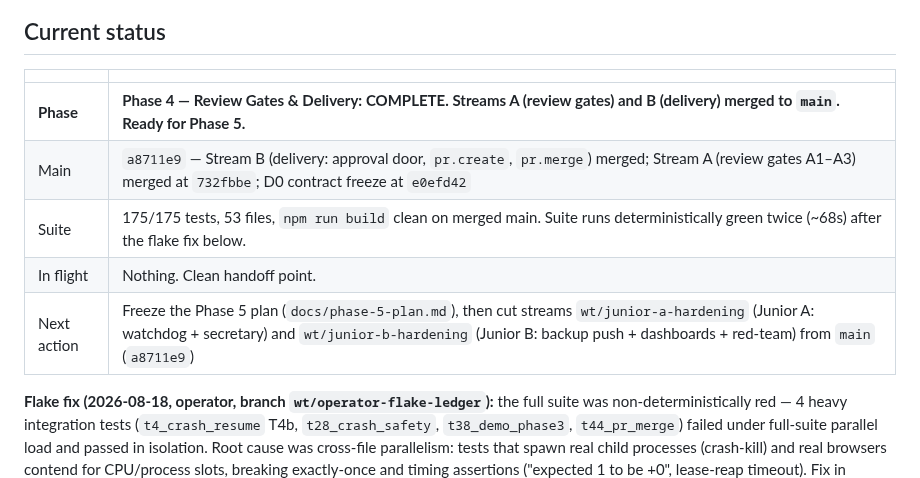
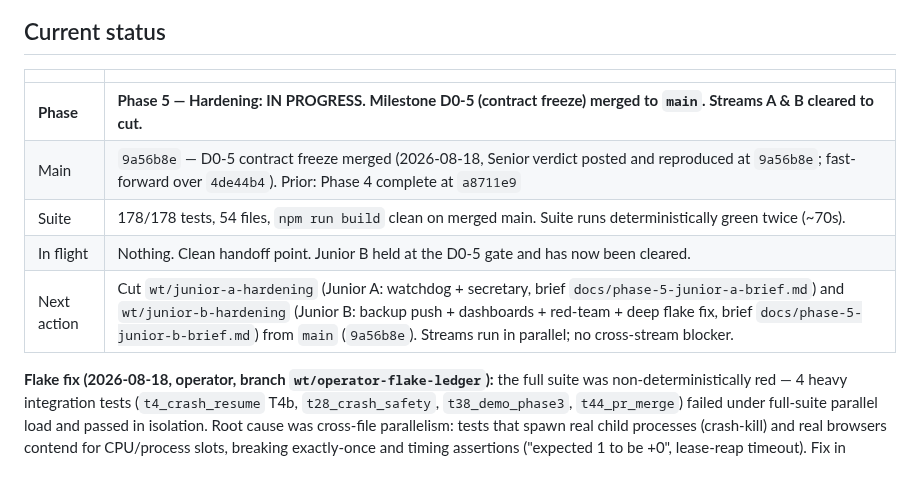
Before and after one commit to departmentofcoding-wq/department-of-codeV2, a Markdown page: docs/DEPARTMENT_STATUS.md, the part around the change. GitHub-like rendering.

```diff
--- a/docs/DEPARTMENT_STATUS.md
+++ b/docs/DEPARTMENT_STATUS.md
@@ -10,11 +10,11 @@ phase plan, then git. Nothing important lives only in a chat window.
 
 | | |
 |---|---|
-| **Phase** | **Phase 4 — Review Gates & Delivery: COMPLETE. Streams A (review gates) and B (delivery) merged to `main`. Ready for Phase 5.** |
-| Main | `a8711e9` — Stream B (delivery: approval door, `pr.create`, `pr.merge`) merged; Stream A (review gates A1–A3) merged at `732fbbe`; D0 contract freeze at `e0efd42` |
-| Suite | 175/175 tests, 53 files, `npm run build` clean on merged main. Suite runs deterministically green twice (~68s) after the flake fix below. |
-| In flight | Nothing. Clean handoff point. |
-| Next action | Freeze the Phase 5 plan (`docs/phase-5-plan.md`), then cut streams `wt/junior-a-hardening` (Junior A: watchdog + secretary) and `wt/junior-b-hardening` (Junior B: backup push + dashboards + red-team) from `main` (`a8711e9`) |
+| **Phase** | **Phase 5 — Hardening: IN PROGRESS. Milestone D0-5 (contract freeze) merged to `main`. Streams A & B cleared to cut.** |
+| Main | `9a56b8e` — D0-5 contract freeze merged (2026-08-18, Senior verdict posted and reproduced at `9a56b8e`; fast-forward over `4de44b4`). Prior: Phase 4 complete at `a8711e9` |
+| Suite | 178/178 tests, 54 files, `npm run build` clean on merged main. Suite runs deterministically green twice (~70s). |
+| In flight | Nothing. Clean handoff point. Junior B held at the D0-5 gate and has now been cleared. |
+| Next action | Cut `wt/junior-a-hardening` (Junior A: watchdog + secretary, brief `docs/phase-5-junior-a-brief.md`) and `wt/junior-b-hardening` (Junior B: backup push + dashboards + red-team + deep flake fix, brief `docs/phase-5-junior-b-brief.md`) from `main` (`9a56b8e`). Streams run in parallel; no cross-stream blocker. |
 
 **Flake fix (2026-08-18, operator, branch `wt/operator-flake-ledger`):** the
 full suite was non-deterministically red — 4 heavy integration tests
```
Also changed, not shown: docs/phase-5-junior-a-brief.md (added, +117 -0 lines), docs/phase-5-junior-b-brief.md (added, +119 -0 lines).
